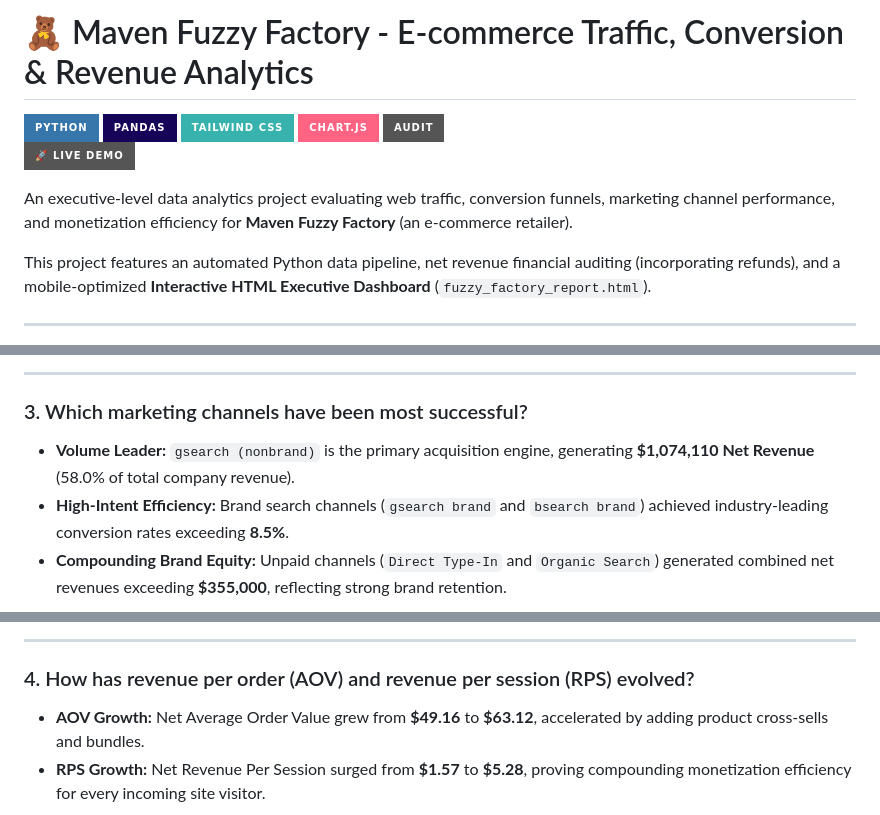
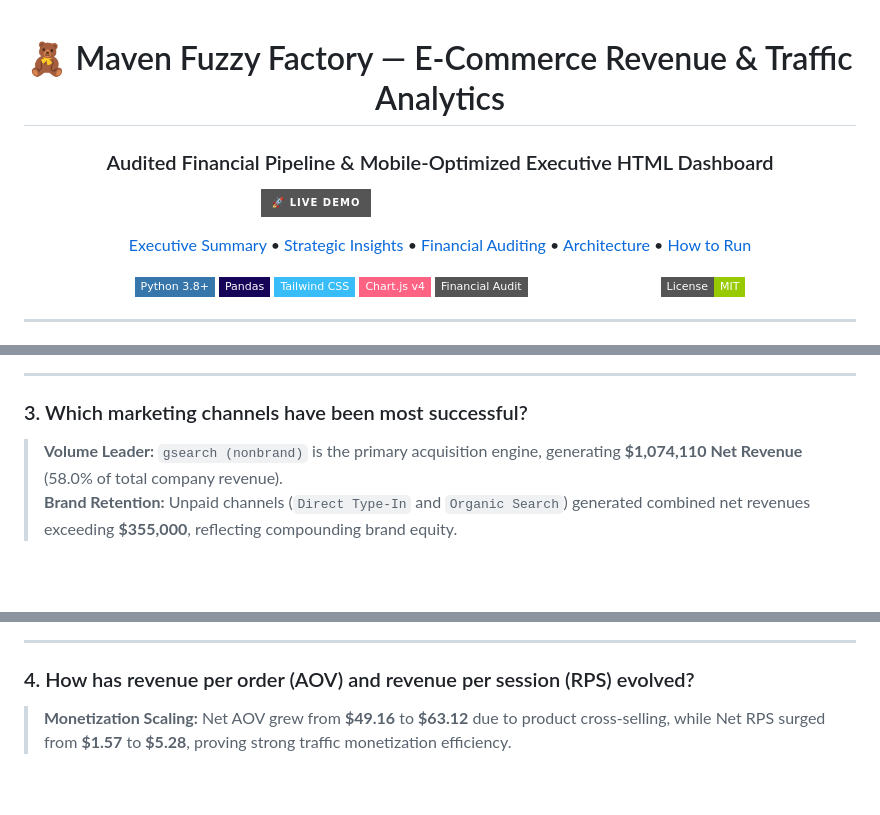
Before and after one commit to aly-hossam/ecommerce-revenue-analytics, a Markdown page: README.md, 3 parts joined by grey strips. Drawn GitHub-style; badges without logos; blank space fills up the shorter version.

```diff
--- a/README.md
+++ b/README.md
@@ -1,12 +1,25 @@
-# 🧸 Maven Fuzzy Factory - E-commerce Traffic, Conversion & Revenue Analytics
+<div align="center">
 
-![Python](https://img.shields.io/badge/Python-3776AB?style=for-the-badge&logo=python&logoColor=white)
-![Pandas](https://img.shields.io/badge/Pandas-150458?style=for-the-badge&logo=pandas&logoColor=white)
-![Tailwind CSS](https://img.shields.io/badge/Tailwind_CSS-38B2AC?style=for-the-badge&logo=tailwind-css&logoColor=white)
-![Chart.js](https://img.shields.io/badge/Chart.js-FF6384?style=for-the-badge&logo=chartdotjs&logoColor=white)
-![Status](https://img.shields.io/badge/Audit-Net_Revenue_Audited-emerald?style=for-the-badge)
-[![Live Interactive Dashboard](https://img.shields.io/badge/🚀_Live_Demo-View_Interactive_Dashboard-emerald?style=for-the-badge&logo=githubpages&logoColor=white)](https://aly-hossam.github.io/ecommerce-revenue-analytics/)
+  # 🧸 Maven Fuzzy Factory — E-Commerce Revenue & Traffic Analytics
+  ### Audited Financial Pipeline & Mobile-Optimized Executive HTML Dashboard
 
-An executive-level data analytics project evaluating web traffic, conversion funnels, marketing channel performance, and monetization efficiency for **Maven Fuzzy Factory** (an e-commerce retailer).
+  [![Live Interactive Dashboard](https://img.shields.io/badge/🚀_LIVE_DEMO-Launch_Interactive_Dashboard-emerald?style=for-the-badge&logo=githubpages&logoColor=white)](https://aly-hossam.github.io/ecommerce-revenue-analytics/)
 
-This project features an automated Python data pipeline, net revenue financial auditing (incorporating refunds), and a mobile-optimized **Interactive HTML Executive Dashboard** (`fuzzy_factory_report.html`).
+  <p align="center">
+    <a href="#-executive-summary--key-kpis">Executive Summary</a> •
+    <a href="#-key-business-questions--strategic-insights">Strategic Insights</a> •
+    <a href="#-financial-auditing--data-pipeline">Financial Auditing</a> •
+    <a href="#-repository-architecture">Architecture</a> •
+    <a href="#-how-to-run-the-project">How to Run</a>
+  </p>
+
+  <!-- Badges -->
+  <p align="center">
+    <img src="https://img.shields.io/badge/Python_3.8+-3776AB?style=flat-square&logo=python&logoColor=white" alt="Python" />
+    <img src="https://img.shields.io/badge/Pandas-150458?style=flat-square&logo=pandas&logoColor=white" alt="Pandas" />
+    <img src="https://img.shields.io/badge/Tailwind_CSS-38BDF8?style=flat-square&logo=tailwind-css&logoColor=white" alt="Tailwind CSS" />
+    <img src="https://img.shields.io/badge/Chart.js_v4-FF6384?style=flat-square&logo=chart.js&logoColor=white" alt="Chart.js" />
+    <img src="https://img.shields.io/badge/Financial_Audit-Net_Revenue_Audited-emerald?style=flat-square" alt="Financial Audit" />
+    <img src="https://img.shields.io/badge/License-MIT-green?style=flat-square" alt="License" />
+  </p>
+
@@ -53,7 +92,6 @@ Over a 3-year operating period (**April 2012 – February 2015**), the platform
 ---
 
 ### 3. Which marketing channels have been most successful?
-- **Volume Leader:** `gsearch (nonbrand)` is the primary acquisition engine, generating **$1,074,110 Net Revenue** (58.0% of total company revenue).
-- **High-Intent Efficiency:** Brand search channels (`gsearch brand` and `bsearch brand`) achieved industry-leading conversion rates exceeding **8.5%**.
-- **Compounding Brand Equity:** Unpaid channels (`Direct Type-In` and `Organic Search`) generated combined net revenues exceeding **$355,000**, reflecting strong brand retention.
+> **Volume Leader:** `gsearch (nonbrand)` is the primary acquisition engine, generating **$1,074,110 Net Revenue** (58.0% of total company revenue).
+> **Brand Retention:** Unpaid channels (`Direct Type-In` and `Organic Search`) generated combined net revenues exceeding **$355,000**, reflecting compounding brand equity.
 
@@ -62,6 +102,5 @@ Over a 3-year operating period (**April 2012 – February 2015**), the platform
 ---
 
 ### 4. How has revenue per order (AOV) and revenue per session (RPS) evolved?
-- **AOV Growth:** Net Average Order Value grew from **$49.16** to **$63.12**, accelerated by adding product cross-sells and bundles.
-- **RPS Growth:** Net Revenue Per Session surged from **$1.57** to **$5.28**, proving compounding monetization efficiency for every incoming site visitor.
+> **Monetization Scaling:** Net AOV grew from **$49.16** to **$63.12** due to product cross-selling, while Net RPS surged from **$1.57** to **$5.28**, proving strong traffic monetization efficiency.
 
```
Also changed, not shown: other parts of README.md (+77 -39 lines).
